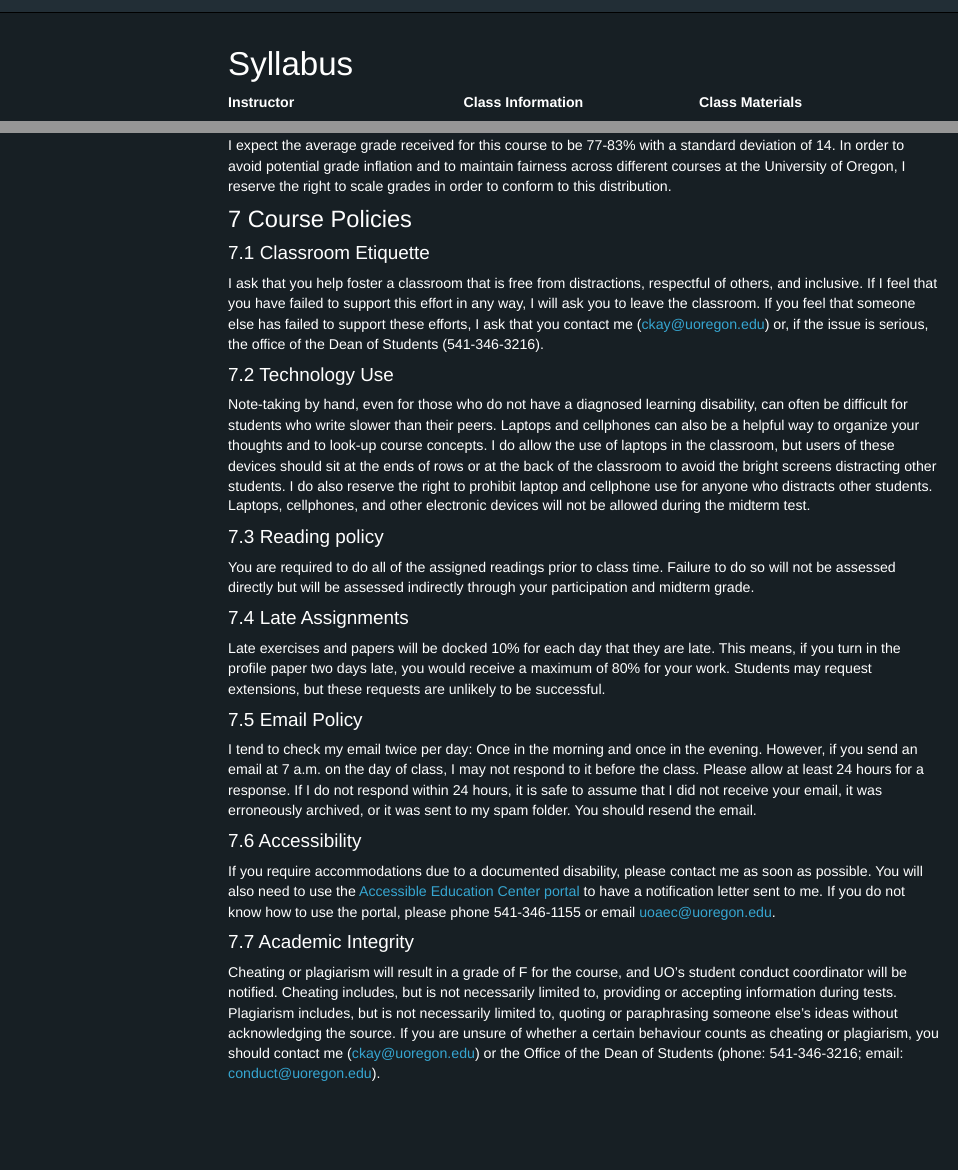
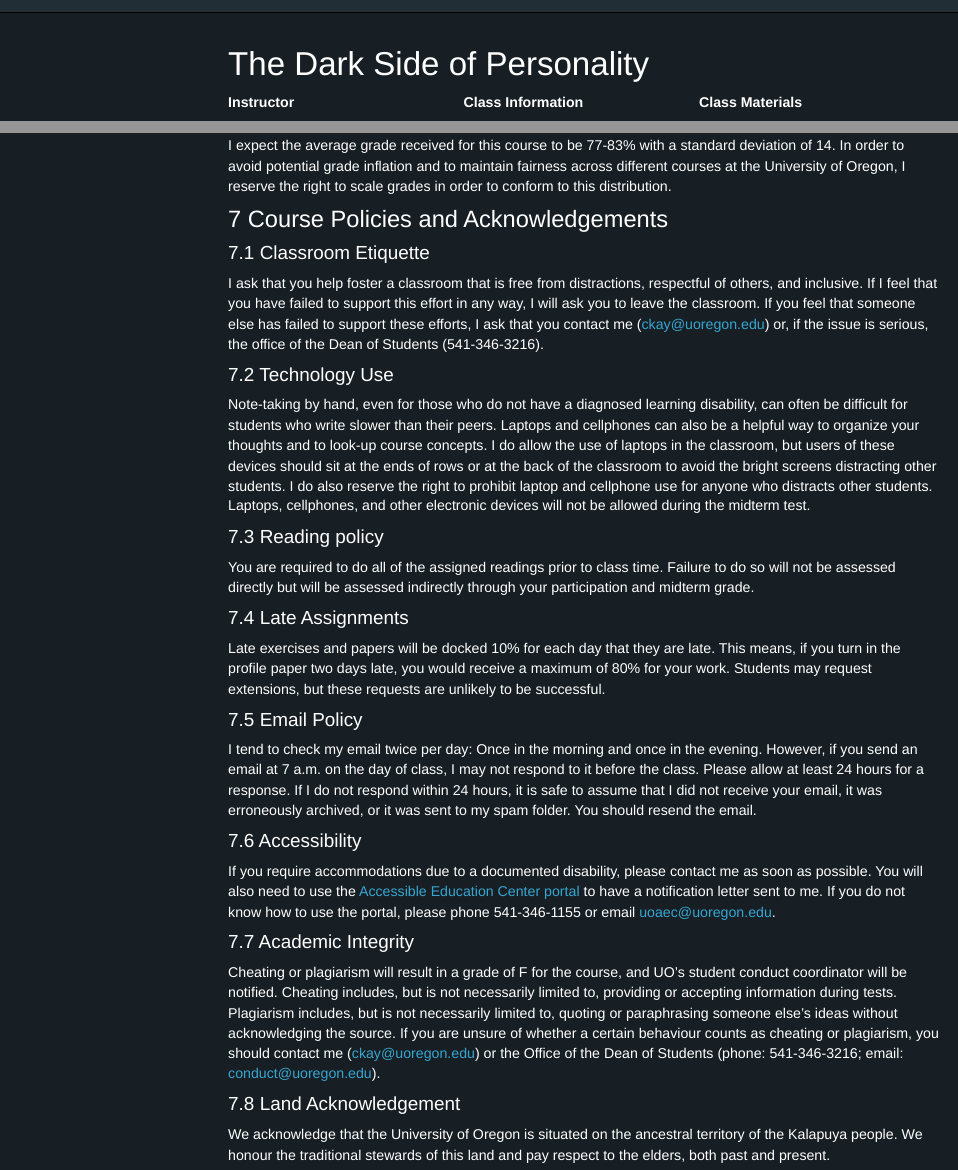
Before and after one commit to camkay/psy407_darkside, an R Markdown document (index.Rmd): the page in a window 1100 px wide, from its top, and a second part further down, joined at a grey line. Rendered offline with R 4.5, knitr and Pandoc, with nearby package versions; menus at the side of the page are left out.

Commit message:
Added a land acknowledgement statement.

```diff
--- a/index.Rmd
+++ b/index.Rmd
@@ -1,5 +1,5 @@
 ---
-title: "Syllabus"
+title: "The Dark Side of Personality"
 output:
   html_document:
     toc: TRUE
@@ -116,7 +116,7 @@ According to federal policy, a single course credit is equivalent to 30 hours of
 
 I expect the average grade received for this course to be 77-83% with a standard deviation of 14. In order to avoid potential grade inflation and to maintain fairness across different courses at the University of Oregon, I reserve the right to scale grades in order to conform to this distribution.
 
-# Course Policies
+# Course Policies and Acknowledgements
 
 ## Classroom Etiquette
 
@@ -144,3 +144,7 @@ If you require accommodations due to a documented disability, please contact me
 ## Academic Integrity
 
 Cheating or plagiarism will result in a grade of F for the course, and UO’s student conduct coordinator will be notified. Cheating includes, but is not necessarily limited to, providing or accepting information during tests. Plagiarism includes, but is not necessarily limited to, quoting or paraphrasing someone else’s ideas without acknowledging the source. If you are unsure of whether a certain behaviour counts as cheating or plagiarism, you should contact me (ckay@uoregon.edu) or the Office of the Dean of Students (phone: 541-346-3216; email: conduct@uoregon.edu).
+
+## Land Acknowledgement
+
+We acknowledge that the University of Oregon is situated on the ancestral territory of the Kalapuya people. We honour the traditional stewards of this land and pay respect to the elders, both past and present.
```
